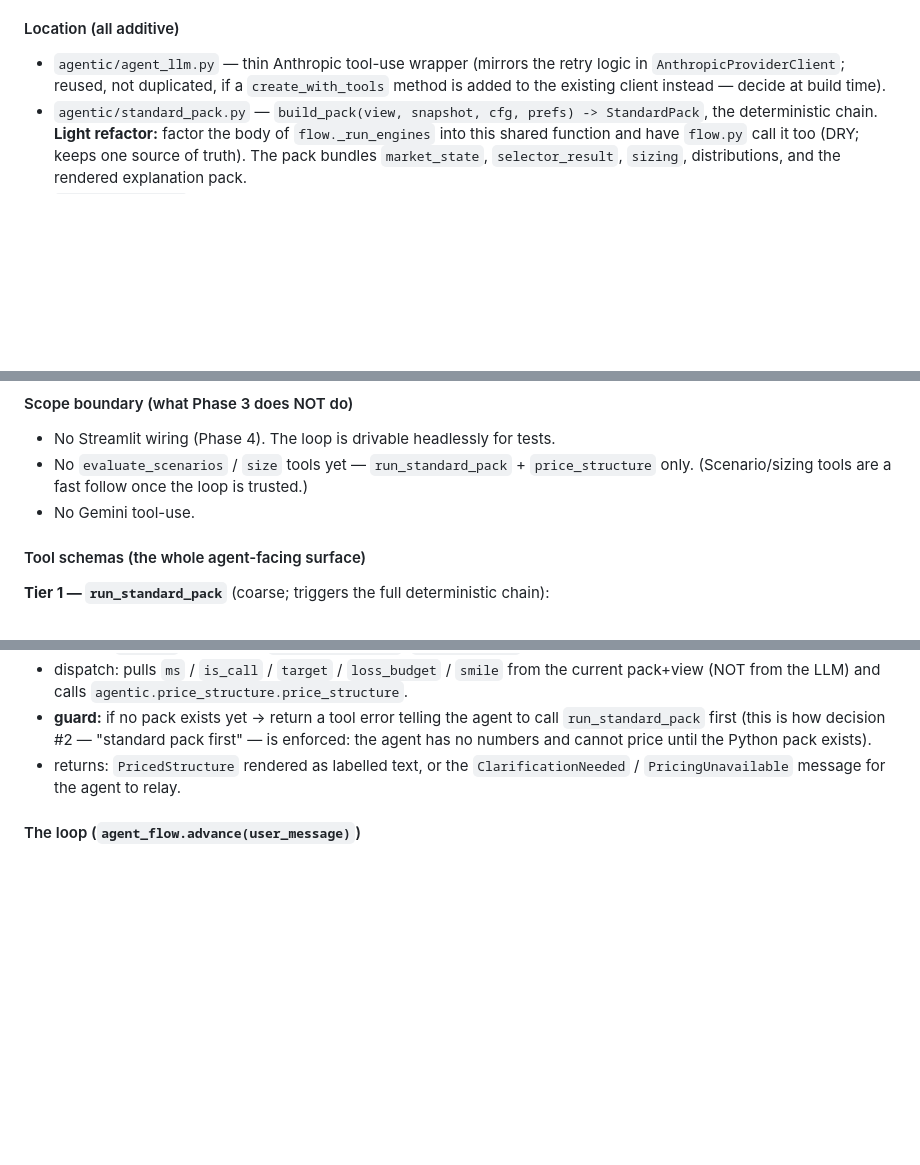
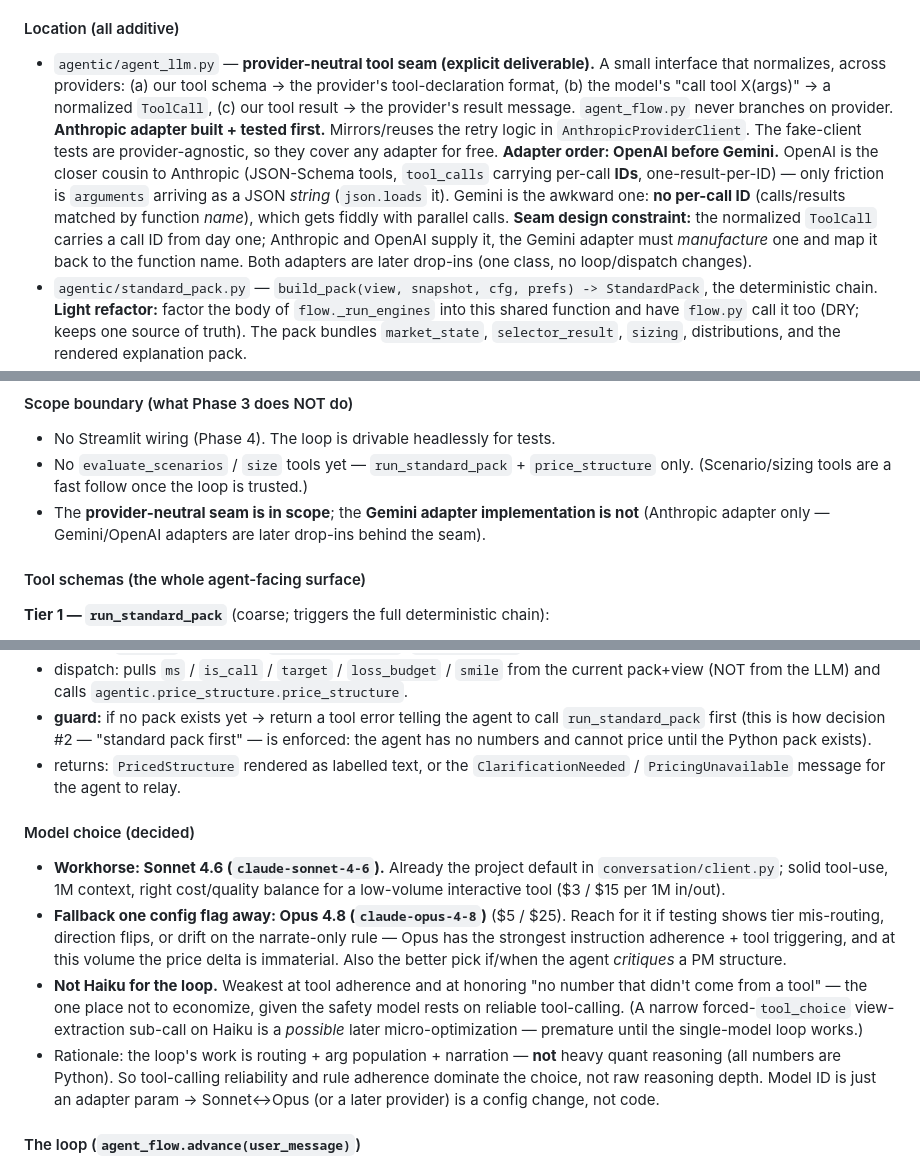
Before and after one commit to ash847/macrotool, a Markdown page: AGENTIC_WORKFLOW_PLAN.md, 3 parts joined by grey strips. Drawn GitHub-style; blank space fills up the shorter version.

Commit message:
Lock Phase 3 decisions: OpenAI-before-Gemini adapter order + Sonnet/Opus model choice
- Provider seam: OpenAI is the easier second adapter (JSON-Schema tools, per-call
  IDs); Gemini lacks call IDs (matched by name) so the normalized ToolCall must
  carry an ID from day one and the Gemini adapter manufactures one.
- Model: Sonnet 4.6 workhorse, Opus 4.8 fallback one flag away, not Haiku for the
  loop (tool-adherence / no-invented-numbers risk).

Co-Authored-By: Claude Opus 4.8 <noreply@anthropic.com>

```diff
--- a/AGENTIC_WORKFLOW_PLAN.md
+++ b/AGENTIC_WORKFLOW_PLAN.md
@@ -295,10 +295,26 @@ anthropic). Responses are short → use non-streaming `create` for the tool loop
 streaming tool_use assembly); stream only the final text turn if desired.
 
 #### Location (all additive)
-- `agentic/agent_llm.py`     — thin Anthropic tool-use wrapper (mirrors the retry logic in
-                               `AnthropicProviderClient`; reused, not duplicated, if a
-                               `create_with_tools` method is added to the existing client
-                               instead — decide at build time).
+- `agentic/agent_llm.py`     — **provider-neutral tool seam (explicit deliverable).** A
+                               small interface that normalizes, across providers: (a) our
+                               tool schema → the provider's tool-declaration format, (b) the
+                               model's "call tool X(args)" → a normalized `ToolCall`, (c) our
+                               tool result → the provider's result message. `agent_flow.py`
+                               never branches on provider. **Anthropic adapter built + tested
+                               first.** Mirrors/reuses the retry logic in
+                               `AnthropicProviderClient`. The fake-client tests are
+                               provider-agnostic, so they cover any adapter for free.
+                               **Adapter order: OpenAI before Gemini.** OpenAI is the closer
+                               cousin to Anthropic (JSON-Schema tools, `tool_calls` carrying
+                               per-call **IDs**, one-result-per-ID) — only friction is
+                               `arguments` arriving as a JSON *string* (`json.loads` it).
+                               Gemini is the awkward one: **no per-call ID** (calls/results
+                               matched by function *name*), which gets fiddly with parallel
+                               calls. **Seam design constraint:** the normalized `ToolCall`
+                               carries a call ID from day one; Anthropic and OpenAI supply it,
+                               the Gemini adapter must *manufacture* one and map it back to
+                               the function name. Both adapters are later drop-ins (one class,
+                               no loop/dispatch changes).
 - `agentic/standard_pack.py` — `build_pack(view, snapshot, cfg, prefs) -> StandardPack`,
                                the deterministic chain. **Light refactor:** factor the body
                                of `flow._run_engines` into this shared function and have
@@ -316,7 +332,8 @@ streaming tool_use assembly); stream only the final text turn if desired.
 - No Streamlit wiring (Phase 4). The loop is drivable headlessly for tests.
 - No `evaluate_scenarios` / `size` tools yet — `run_standard_pack` + `price_structure` only.
   (Scenario/sizing tools are a fast follow once the loop is trusted.)
-- No Gemini tool-use.
+- The **provider-neutral seam is in scope**; the **Gemini adapter implementation is not**
+  (Anthropic adapter only — Gemini/OpenAI adapters are later drop-ins behind the seam).
 
 #### Tool schemas (the whole agent-facing surface)
 **Tier 1 — `run_standard_pack`** (coarse; triggers the full deterministic chain):
@@ -338,6 +355,23 @@ streaming tool_use assembly); stream only the final text turn if desired.
   the agent has no numbers and cannot price until the Python pack exists).
 - returns: `PricedStructure` rendered as labelled text, or the `ClarificationNeeded` /
   `PricingUnavailable` message for the agent to relay.
+
+#### Model choice (decided)
+- **Workhorse: Sonnet 4.6 (`claude-sonnet-4-6`).** Already the project default in
+  `conversation/client.py`; solid tool-use, 1M context, right cost/quality balance for a
+  low-volume interactive tool ($3 / $15 per 1M in/out).
+- **Fallback one config flag away: Opus 4.8 (`claude-opus-4-8`)** ($5 / $25). Reach for it if
+  testing shows tier mis-routing, direction flips, or drift on the narrate-only rule — Opus
+  has the strongest instruction adherence + tool triggering, and at this volume the price
+  delta is immaterial. Also the better pick if/when the agent *critiques* a PM structure.
+- **Not Haiku for the loop.** Weakest at tool adherence and at honoring "no number that
+  didn't come from a tool" — the one place not to economize, given the safety model rests on
+  reliable tool-calling. (A narrow forced-`tool_choice` view-extraction sub-call on Haiku is a
+  *possible* later micro-optimization — premature until the single-model loop works.)
+- Rationale: the loop's work is routing + arg population + narration — **not** heavy quant
+  reasoning (all numbers are Python). So tool-calling reliability and rule adherence dominate
+  the choice, not raw reasoning depth. Model ID is just an adapter param → Sonnet↔Opus (or a
+  later provider) is a config change, not code.
 
 #### The loop (`agent_flow.advance(user_message)`)
 1. Append the user turn.
```
